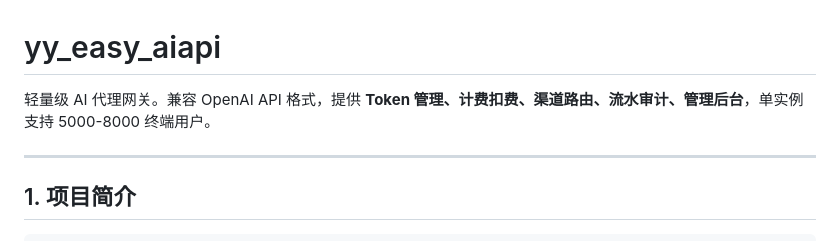
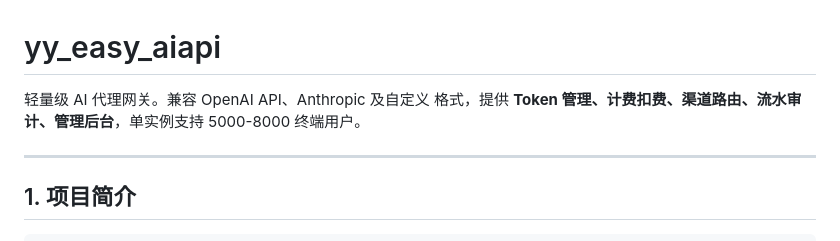
Before and after one commit to 919975024/yy_easy_aiapi, a Markdown page: README.md, the part around the change. Rendered like a GitHub page.

```diff
--- a/README.md
+++ b/README.md
@@ -1,6 +1,6 @@
 # yy_easy_aiapi
 
-轻量级 AI 代理网关。兼容 OpenAI API 格式，提供 **Token 管理、计费扣费、渠道路由、流水审计、管理后台**，单实例支持 5000-8000 终端用户。
+轻量级 AI 代理网关。兼容 OpenAI API、Anthropic 及自定义 格式，提供 **Token 管理、计费扣费、渠道路由、流水审计、管理后台**，单实例支持 5000-8000 终端用户。
 
 
 ---
```
